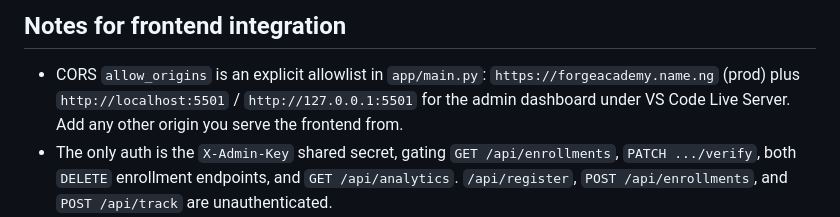
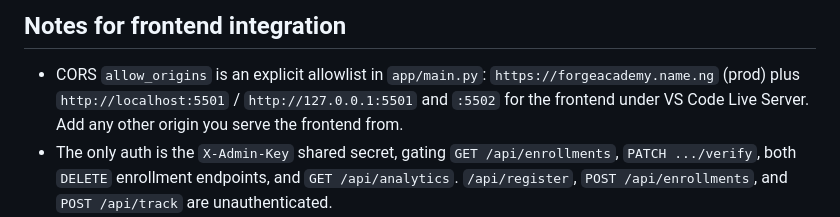
Before and after one commit to forge-academy/forgeacademy, a Markdown page: backend/README.md, the part around the change. GitHub-like rendering.

Commit message:
Fix stale CORS note in backend README (missing port 5502)
app/main.py allowlists both :5501 and :5502 for Live Server; the doc
only mentioned the former.

Co-Authored-By: Claude Sonnet 5 <noreply@anthropic.com>
Claude-Session: https://claude.ai/code/session_01GVhyE1V3sQwzEQrWE5pUeG

```diff
--- a/backend/README.md
+++ b/backend/README.md
@@ -360,8 +360,8 @@ Health check. No auth, no params.
 
 - CORS `allow_origins` is an explicit allowlist in `app/main.py`:
   `https://forgeacademy.name.ng` (prod) plus `http://localhost:5501` /
-  `http://127.0.0.1:5501` for the admin dashboard under VS Code Live Server.
-  Add any other origin you serve the frontend from.
+  `http://127.0.0.1:5501` and `:5502` for the frontend under VS Code Live
+  Server. Add any other origin you serve the frontend from.
 - The only auth is the `X-Admin-Key` shared secret, gating `GET /api/enrollments`,
   `PATCH .../verify`, both `DELETE` enrollment endpoints, and `GET /api/analytics`.
   `/api/register`, `POST /api/enrollments`, and `POST /api/track` are unauthenticated.
```
